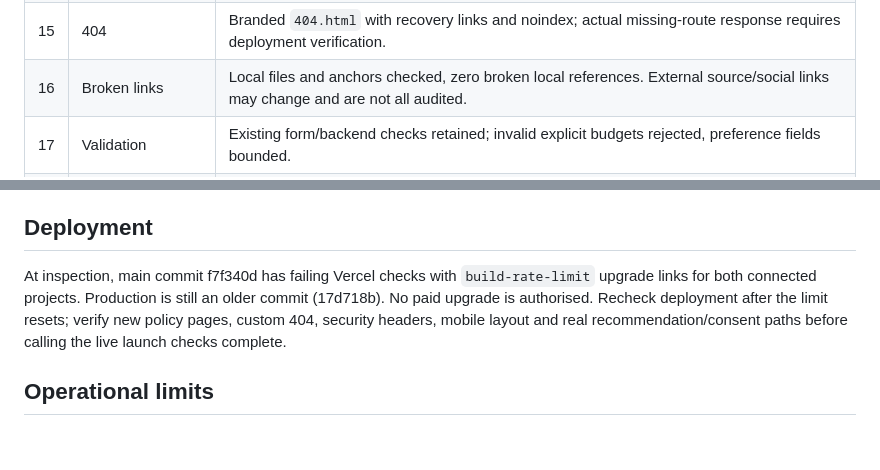
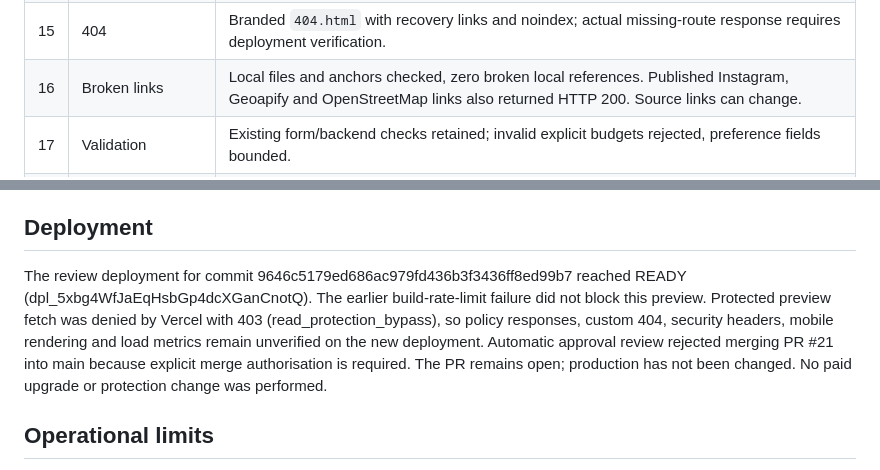
Before and after one commit to rakatanishka16-crypto/SuggestDish, a Markdown page: docs/launch-readiness.md, 2 parts joined by grey strips. GitHub-like rendering; blank space fills up the shorter version.

Commit message:
Record successful preview build and pending merge approval

```diff
--- a/docs/launch-readiness.md
+++ b/docs/launch-readiness.md
@@ -19,7 +19,7 @@ The checklist is implemented in the repository. This is not a claim that the upd
 | 13 | Contrast | Original palette retained; orange buttons use dark text and small orange text uses existing burgundy. Visible focus and reduced-motion support. |
 | 14 | Mobile | Existing responsive layout retained; narrower heading, wrapping controls and navigation, bounded fields and consent banner added. Remote browser cannot open localhost; visual checks of the new deployment pending. |
 | 15 | 404 | Branded `404.html` with recovery links and noindex; actual missing-route response requires deployment verification. |
-| 16 | Broken links | Local files and anchors checked, zero broken local references. External source/social links may change and are not all audited. |
+| 16 | Broken links | Local files and anchors checked, zero broken local references. Published Instagram, Geoapify and OpenStreetMap links also returned HTTP 200. Source links can change. |
 | 17 | Validation | Existing form/backend checks retained; invalid explicit budgets rejected, preference fields bounded. |
 | 18 | Spam protection | Existing listing honeypot retained. API request limits added, with protected diagnostics, explicit CORS origins and retry headers. Per-instance memory limits are not a shared distributed quota; provider webhook keeps its existing signature verification. |
 | 19 | Analytics | Existing anonymous dish/day event counting is now permission-gated. Counts are events, never unique people/orders. No additional paid tracking service introduced. Live database event persistence remains unverified. |
@@ -29,7 +29,7 @@ The checklist is implemented in the repository. This is not a claim that the upd
 75 Node tests pass, including HTTP integration checks for origin restrictions, diagnostics and rate limits, and consent tests for rejection, changes, privacy signals and unavailable storage. JavaScript syntax and local link/alt checks pass. No real business claims, feedback or payments submitted for testing.
 
 ## Deployment
-At inspection, main commit f7f340d has failing Vercel checks with `build-rate-limit` upgrade links for both connected projects. Production is still an older commit (17d718b). No paid upgrade is authorised. Recheck deployment after the limit resets; verify new policy pages, custom 404, security headers, mobile layout and real recommendation/consent paths before calling the live launch checks complete.
+The review deployment for commit 9646c5179ed686ac979fd436b3f3436ff8ed99b7 reached READY (dpl_5xbg4WfJaEqHsbGp4dcXGanCnotQ). The earlier build-rate-limit failure did not block this preview. Protected preview fetch was denied by Vercel with 403 (read_protection_bypass), so policy responses, custom 404, security headers, mobile rendering and load metrics remain unverified on the new deployment. Automatic approval review rejected merging PR #21 into main because explicit merge authorisation is required. The PR remains open; production has not been changed. No paid upgrade or protection change was performed.
 
 ## Operational limits
 Policies describe current implementation and do not certify legal compliance. Terms do not invent a legal entity, dedicated email address, refund promise or subscription process. Contact uses the already-published @suggestdish.ai channel. Precise data retention automation has not been added. Production database and Gemini/Geoapify credentials remain in provider settings; they were not retrieved or embedded in the changes.
```
